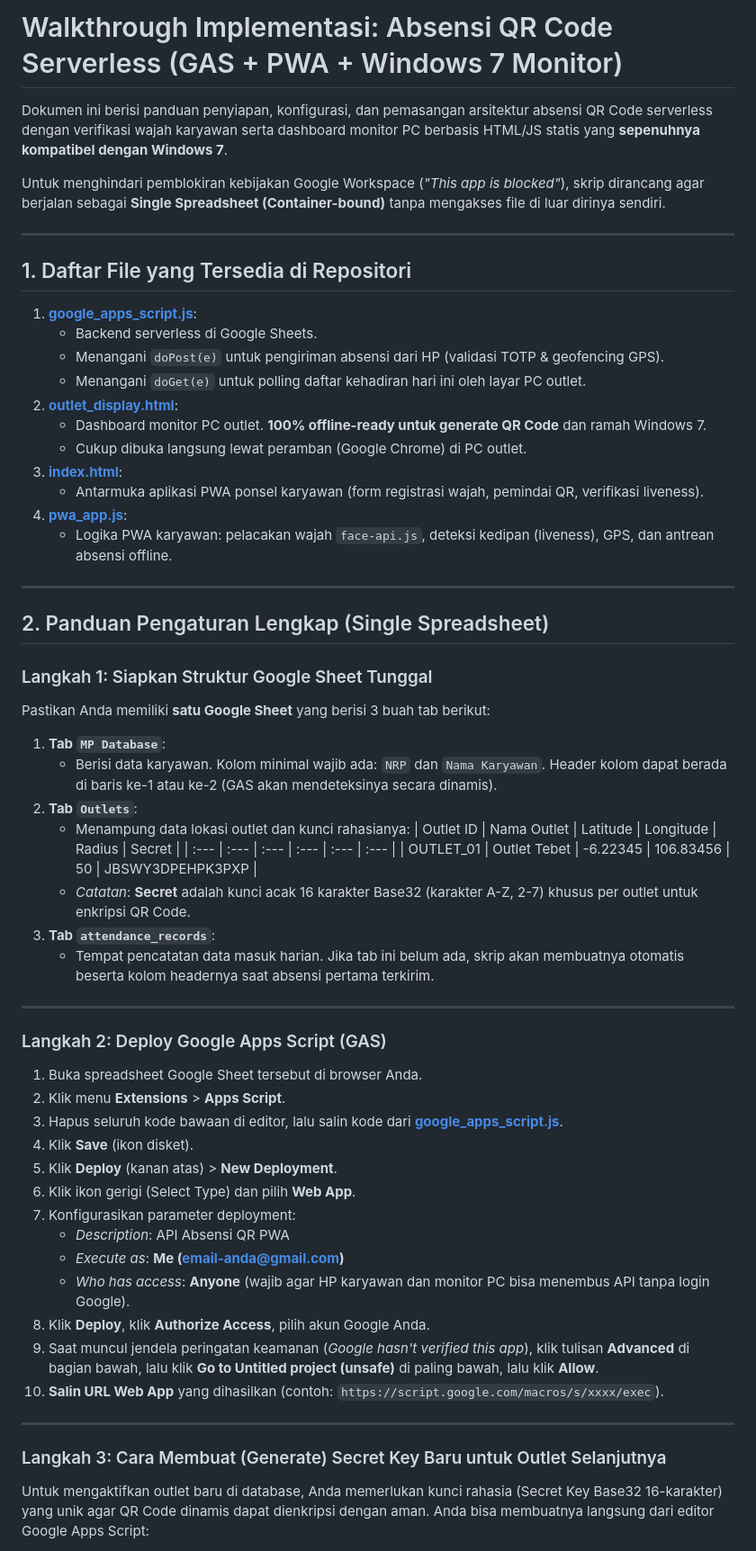
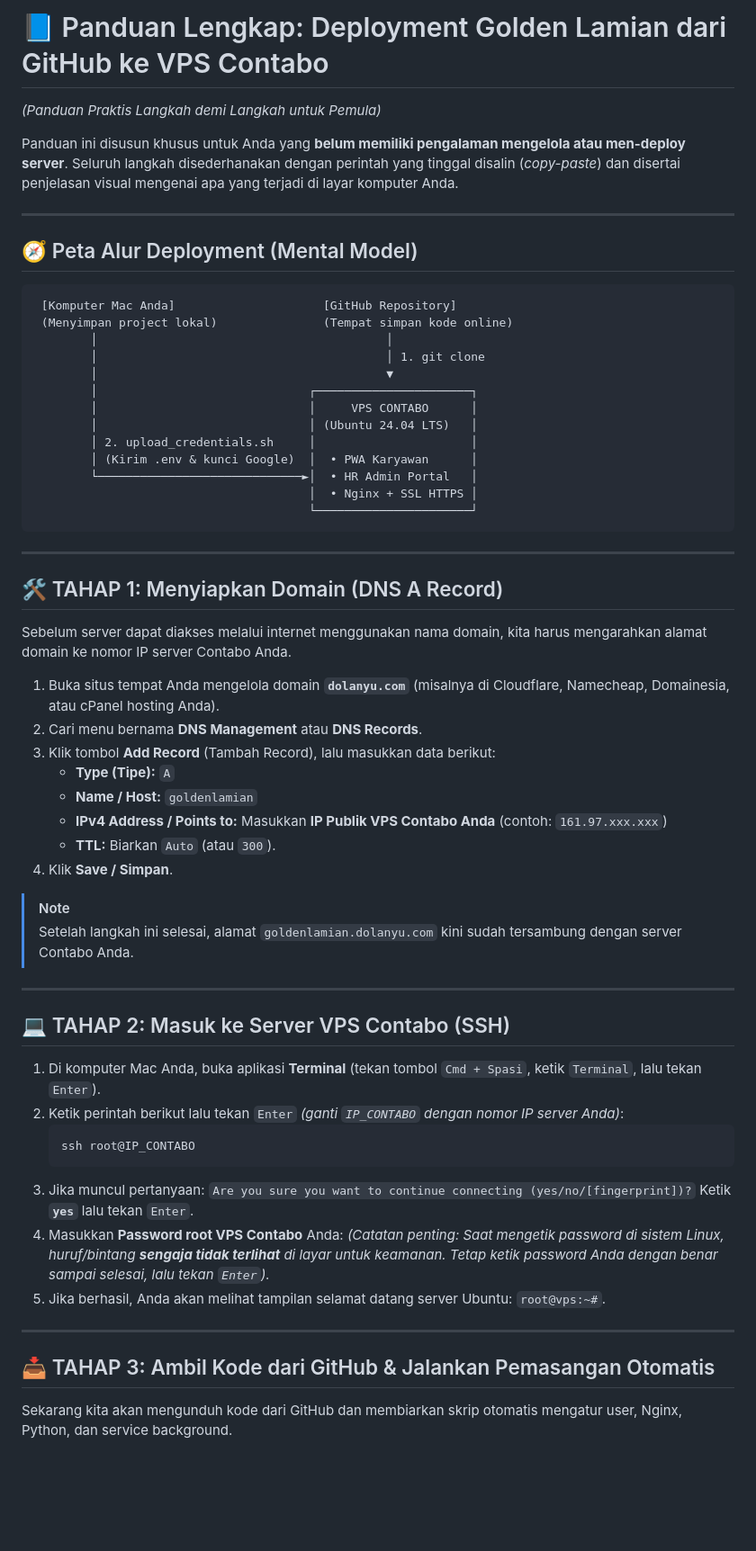
Before and after one commit to hendrikidn/goldenlamian, a Markdown page: Doc/walkthrough.md, the part around one of its changes. Shown at 90% size. GitHub-like rendering; blank space fills up the shorter version.

Commit message:
docs: update walkthrough with beginner-friendly git deployment guide

````diff
--- a/Doc/walkthrough.md
+++ b/Doc/walkthrough.md
@@ -1,62 +1,65 @@
-# Walkthrough Implementasi: Absensi QR Code Serverless (GAS + PWA + Windows 7 Monitor)
+# 📘 Panduan Lengkap: Deployment Golden Lamian dari GitHub ke VPS Contabo
+*(Panduan Praktis Langkah demi Langkah untuk Pemula)*
 
-Dokumen ini berisi panduan penyiapan, konfigurasi, dan pemasangan arsitektur absensi QR Code serverless dengan verifikasi wajah karyawan serta dashboard monitor PC berbasis HTML/JS statis yang **sepenuhnya kompatibel dengan Windows 7**.
-
-Untuk menghindari pemblokiran kebijakan Google Workspace (*"This app is blocked"*), skrip dirancang agar berjalan sebagai **Single Spreadsheet (Container-bound)** tanpa mengakses file di luar dirinya sendiri.
+Panduan ini disusun khusus untuk Anda yang **belum memiliki pengalaman mengelola atau men-deploy server**. Seluruh langkah disederhanakan dengan perintah yang tinggal disalin (*copy-paste*) dan disertai penjelasan visual mengenai apa yang terjadi di layar komputer Anda.
 
 ---
 
-## 1. Daftar File yang Tersedia di Repositori
+## 🧭 Peta Alur Deployment (Mental Model)
 
-1. **[google_apps_script.js](file:///c:/Golden_Lamian/Google/google_apps_script.js)**:
-   * Backend serverless di Google Sheets.
-   * Menangani `doPost(e)` untuk pengiriman absensi dari HP (validasi TOTP & geofencing GPS).
-   * Menangani `doGet(e)` untuk polling daftar kehadiran hari ini oleh layar PC outlet.
-2. **[outlet_display.html](file:///c:/Golden_Lamian/attendance_system_v1/outlet_display.html)**:
-   * Dashboard monitor PC outlet. **100% offline-ready untuk generate QR Code** dan ramah Windows 7.
-   * Cukup dibuka langsung lewat peramban (Google Chrome) di PC outlet.
-3. **[index.html](file:///c:/Golden_Lamian/Github/index.html)**:
-   * Antarmuka aplikasi PWA ponsel karyawan (form registrasi wajah, pemindai QR, verifikasi liveness).
-4. **[pwa_app.js](file:///c:/Golden_Lamian/Github/pwa_app.js)**:
-   * Logika PWA karyawan: pelacakan wajah `face-api.js`, deteksi kedipan (liveness), GPS, dan antrean absensi offline.
+```text
+ [Komputer Mac Anda]                     [GitHub Repository]
+ (Menyimpan project lokal)               (Tempat simpan kode online)
+        │                                         │
+        │                                         │ 1. git clone
+        │                                         ▼
+        │                              ┌──────────────────────┐
+        │                              │     VPS CONTABO      │
+        │                              │ (Ubuntu 24.04 LTS)   │
+        │ 2. upload_credentials.sh     │                      │
+        │ (Kirim .env & kunci Google)  │  • PWA Karyawan      │
+        └─────────────────────────────►│  • HR Admin Portal   │
+                                       │  • Nginx + SSL HTTPS │
+                                       └──────────────────────┘
+```
 
 ---
 
-## 2. Panduan Pengaturan Lengkap (Single Spreadsheet)
+## 🛠️ TAHAP 1: Menyiapkan Domain (DNS A Record)
 
-### Langkah 1: Siapkan Struktur Google Sheet Tunggal
-Pastikan Anda memiliki **satu Google Sheet** yang berisi 3 buah tab berikut:
-1. **Tab `MP Database`**:
-   * Berisi data karyawan. Kolom minimal wajib ada: `NRP` dan `Nama Karyawan`. Header kolom dapat berada di baris ke-1 atau ke-2 (GAS akan mendeteksinya secara dinamis).
-2. **Tab `Outlets`**:
-   * Menampung data lokasi outlet dan kunci rahasianya:
-     | Outlet ID | Nama Outlet | Latitude | Longitude | Radius | Secret |
-     | :--- | :--- | :--- | :--- | :--- | :--- |
-     | OUTLET_01 | Outlet Tebet | -6.22345 | 106.83456 | 50 | JBSWY3DPEHPK3PXP |
-   * *Catatan*: **Secret** adalah kunci acak 16 karakter Base32 (karakter A-Z, 2-7) khusus per outlet untuk enkripsi QR Code.
-3. **Tab `attendance_records`**:
-   * Tempat pencatatan data masuk harian. Jika tab ini belum ada, skrip akan membuatnya otomatis beserta kolom headernya saat absensi pertama terkirim.
+Sebelum server dapat diakses melalui internet menggunakan nama domain, kita harus mengarahkan alamat domain ke nomor IP server Contabo Anda.
+
+1. Buka situs tempat Anda mengelola domain **`dolanyu.com`** (misalnya di Cloudflare, Namecheap, Domainesia, atau cPanel hosting Anda).
+2. Cari menu bernama **DNS Management** atau **DNS Records**.
+3. Klik tombol **Add Record** (Tambah Record), lalu masukkan data berikut:
+   * **Type (Tipe):** `A`
+   * **Name / Host:** `goldenlamian`
+   * **IPv4 Address / Points to:** Masukkan **IP Publik VPS Contabo Anda** (contoh: `161.97.xxx.xxx`)
+   * **TTL:** Biarkan `Auto` (atau `300`).
+4. Klik **Save / Simpan**.
+
+> [!NOTE]
+> Setelah langkah ini selesai, alamat `goldenlamian.dolanyu.com` kini sudah tersambung dengan server Contabo Anda.
 
 ---
 
-### Langkah 2: Deploy Google Apps Script (GAS)
-1. Buka spreadsheet Google Sheet tersebut di browser Anda.
-2. Klik menu **Extensions** > **Apps Script**.
-3. Hapus seluruh kode bawaan di editor, lalu salin kode dari **[google_apps_script.js](file:///c:/attendance_system_v1/google_apps_script.js)**.
-4. Klik **Save** (ikon disket).
-5. Klik **Deploy** (kanan atas) > **New Deployment**.
-6. Klik ikon gerigi (Select Type) dan pilih **Web App**.
-7. Konfigurasikan parameter deployment:
-   * *Description*: API Absensi QR PWA
-   * *Execute as*: **Me (email-anda@gmail.com)**
-   * *Who has access*: **Anyone** (wajib agar HP karyawan dan monitor PC bisa menembus API tanpa login Google).
-8. Klik **Deploy**, klik **Authorize Access**, pilih akun Google Anda.
-9. Saat muncul jendela peringatan keamanan (*Google hasn't verified this app*), klik tulisan **Advanced** di bagian bawah, lalu klik **Go to Untitled project (unsafe)** di paling bawah, lalu klik **Allow**.
-10. **Salin URL Web App** yang dihasilkan (contoh: `https://script.google.com/macros/s/xxxx/exec`).
+## 💻 TAHAP 2: Masuk ke Server VPS Contabo (SSH)
+
+1. Di komputer Mac Anda, buka aplikasi **Terminal** (tekan tombol `Cmd + Spasi`, ketik `Terminal`, lalu tekan `Enter`).
+2. Ketik perintah berikut lalu tekan `Enter` *(ganti `IP_CONTABO` dengan nomor IP server Anda)*:
+   ```bash
+   ssh root@IP_CONTABO
+   ```
+3. Jika muncul pertanyaan:
+   `Are you sure you want to continue connecting (yes/no/[fingerprint])?`
+   Ketik **`yes`** lalu tekan `Enter`.
+4. Masukkan **Password root VPS Contabo** Anda:
+   *(Catatan penting: Saat mengetik password di sistem Linux, huruf/bintang **sengaja tidak terlihat** di layar untuk keamanan. Tetap ketik password Anda dengan benar sampai selesai, lalu tekan `Enter`).*
+5. Jika berhasil, Anda akan melihat tampilan selamat datang server Ubuntu: `root@vps:~#`.
 
 ---
 
-### Langkah 3: Cara Membuat (Generate) Secret Key Baru untuk Outlet Selanjutnya
+## 📥 TAHAP 3: Ambil Kode dari GitHub & Jalankan Pemasangan Otomatis
 
-Untuk mengaktifkan outlet baru di database, Anda memerlukan kunci rahasia (Secret Key Base32 16-karakter) yang unik agar QR Code dinamis dapat dienkripsi dengan aman. Anda bisa membuatnya langsung dari editor Google Apps Script:
+Sekarang kita akan mengunduh kode dari GitHub dan membiarkan skrip otomatis mengatur user, Nginx, Python, dan service background.
 
````
Also changed, not shown: other parts of Doc/walkthrough.md (+113 -47 lines).
